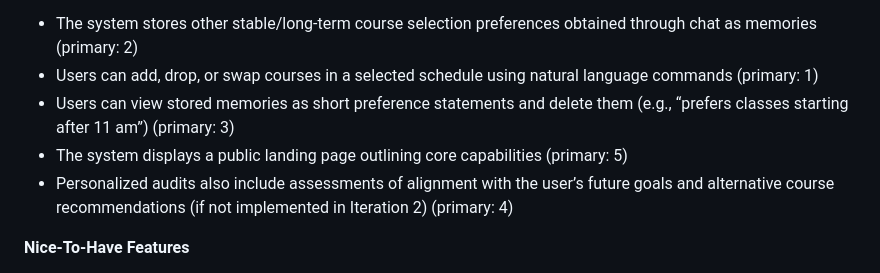
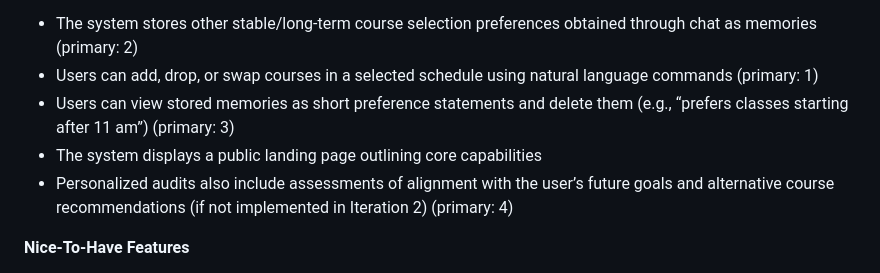
Before and after one commit to JunzheShi0702/atlas-course-assistant, a Markdown page: docs/product-requirements.md, the part around the change. GitHub-like rendering.

```diff
--- a/docs/product-requirements.md
+++ b/docs/product-requirements.md
@@ -207,7 +207,7 @@ Goal: Natural-language schedule control and memory management
 - The system stores other stable/long-term course selection preferences obtained through chat as memories (primary: 2\)
 - Users can add, drop, or swap courses in a selected schedule using natural language commands (primary: 1\)
 - Users can view stored memories as short preference statements and delete them (e.g., “prefers classes starting after 11 am”) (primary: 3\)
-- The system displays a public landing page outlining core capabilities (primary: 5\)
+- The system displays a public landing page outlining core capabilities
 - Personalized audits also include assessments of alignment with the user’s future goals and alternative course recommendations (if not implemented in Iteration 2\) (primary: 4\)
 
 **Nice-To-Have Features**
```
Also changed, not shown: docs/iteration-3-plan.md (added, +283 -0 lines).
